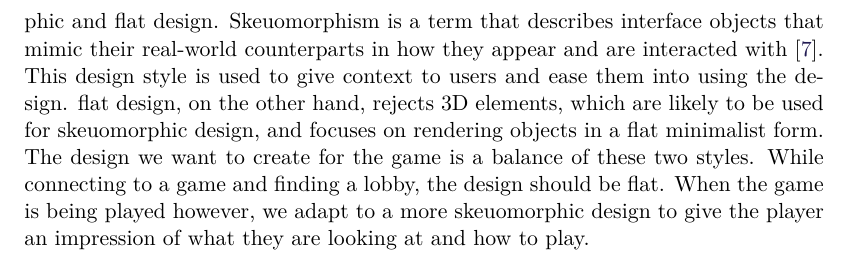
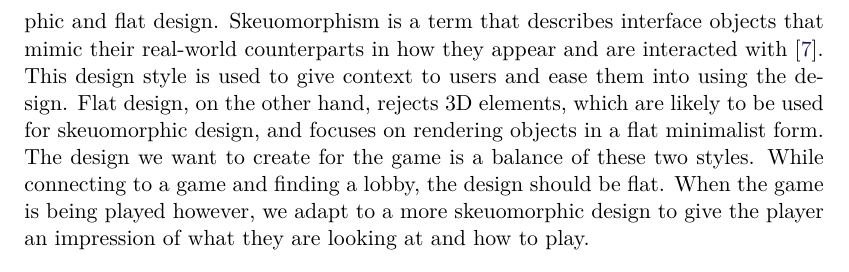
Before and after one commit to SW8-Bajs/report, a LaTeX thesis (master.tex, which reads sections/sprint-1/prototypes.tex): part of page 24 of 135, cut so that both start at the same text. Compiled offline with pdfLaTeX.

Commit message:
Update sections/sprint-1/prototypes.tex
Co-authored-by: Daniel Moesgaard Andersen <moesgaarda@gmail.com>

```diff
--- a/sections/sprint-1/prototypes.tex
+++ b/sections/sprint-1/prototypes.tex
@@ -8,7 +8,7 @@ Since the user interface is mostly focused on the mobile devices that the player
 In terms of design considerations we considered the distinction between skeuomorphic and flat design.
 Skeuomorphism is a term that describes interface objects that mimic their real-world counterparts in how they appear and are interacted with \cite{skeuomorphism}.
 This design style is used to give context to users and ease them into using the design.
-flat design, on the other hand, rejects 3D elements, which are likely to be used for skeuomorphic design, and focuses on rendering objects in a flat minimalist form.
+Flat design, on the other hand, rejects 3D elements, which are likely to be used for skeuomorphic design, and focuses on rendering objects in a flat minimalist form.
 The design we want to create for the game is a balance of these two styles.
 While connecting to a game and finding a lobby, the design should be flat.
 When the game is being played however, we adapt to a more skeuomorphic design to give the player an impression of what they are looking at and how to play.
```
